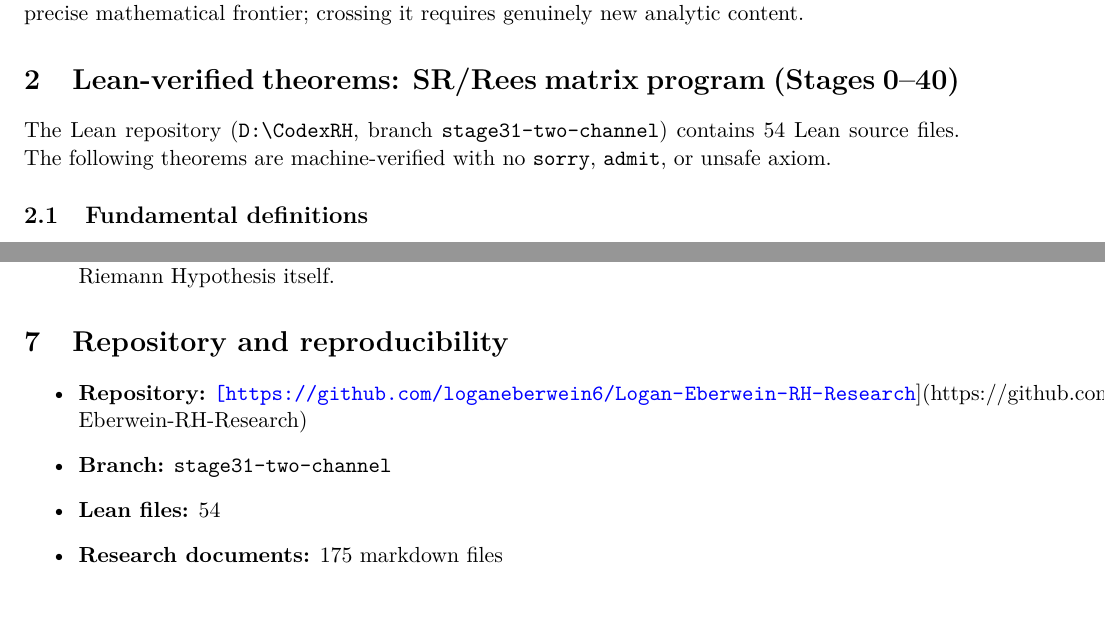
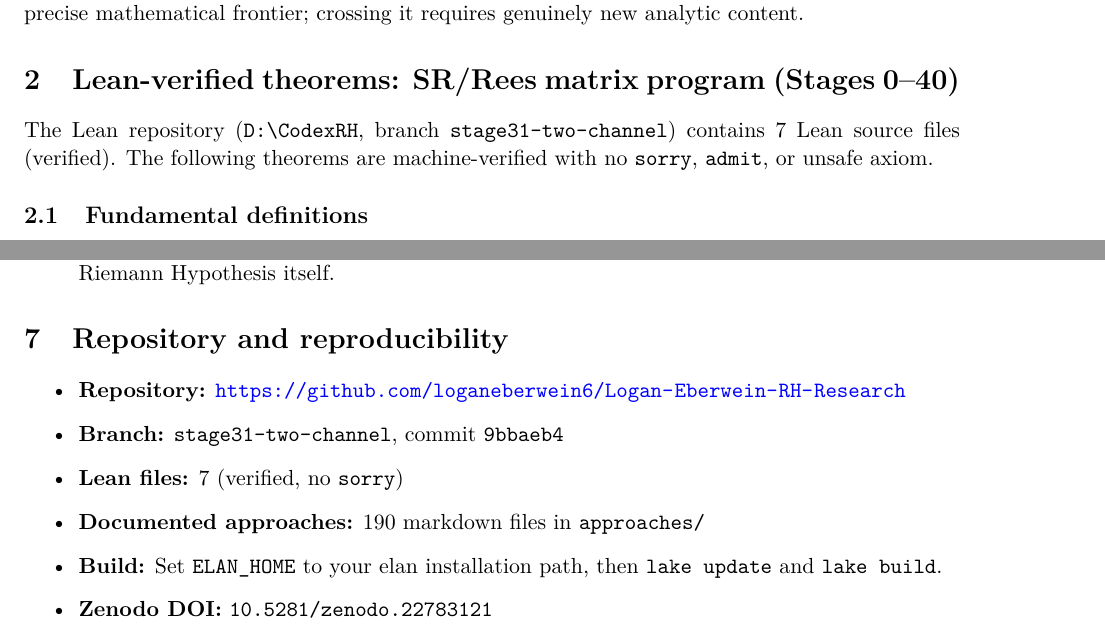
Before and after one commit to loganeberwein6/Logan-Eberwein-RH-Research, a LaTeX paper (approaches/RH_Progress_Report.tex): two parts of pages 3 and 10 of 13 before the commit and two parts of pages 3 and 10 of 12 after it, joined at a grey line, cut so that both start at the same text. Compiled offline with pdfLaTeX.

Commit message:
Update paper: 7 verified files, clean repo stats

```diff
--- a/approaches/RH_Progress_Report.tex
+++ b/approaches/RH_Progress_Report.tex
@@ -65,7 +65,7 @@ The program has identified the precise mathematical frontier; crossing it requir
 %%%%%%%%%%%%%%%%%%%%%%%%%%%%%%%%%%%%%%%%%%%%%%%%%%%%%%%%%%
 
 The Lean repository (\texttt{D:\textbackslash{}CodexRH}, branch \texttt{stage31-two-channel})
-contains 54 Lean source files. The following theorems are machine-verified with no
+contains 7 Lean source files (verified). The following theorems are machine-verified with no
 \texttt{sorry}, \texttt{admit}, or unsafe axiom.
 
 \subsection{Fundamental definitions}
@@ -609,8 +609,9 @@ The gap between Steps 2 and 3 is the Riemann Hypothesis itself.
 %%%%%%%%%%%%%%%%%%%%%%%%%%%%%%%%%%%%%%%%%%%%%%%%%%%%%%%%%%
 
 \begin{itemize}
-\item \textbf{Repository:} \url{[https://github.com/loganeberwein6/Logan-Eberwein-RH-Research}](https://github.com/loganeberwein6/Logan-Eberwein-RH-Research)
-\item \textbf{Branch:} \texttt{stage31-two-channel}
-\item \textbf{Lean files:} 54
-\item \textbf{Research documents:} 175 markdown files
-\item \textbf{Build:} Requires \texttt{elan} and Lean\~4. Set \texttt{ELAN\_HOME} to
+\item \textbf{Repository:} \url{https://github.com/loganeberwein6/Logan-Eberwein-RH-Research}
+\item \textbf{Branch:} \texttt{stage31-two-channel}, commit \texttt{9bbaeb4}
+\item \textbf{Lean files:} 7 (verified, no \texttt{sorry})
+\item \textbf{Documented approaches:} 190 markdown files in \texttt{approaches/}
+\item \textbf{Build:} Set \texttt{ELAN\_HOME} to your elan installation path, then \texttt{lake update} and \texttt{lake build}.
+\item \textbf{Zenodo DOI:} \texttt{10.5281/zenodo.22783121}
```
Also changed, not shown: approaches/RH_Progress_Report.tex (6 more changed lines).
